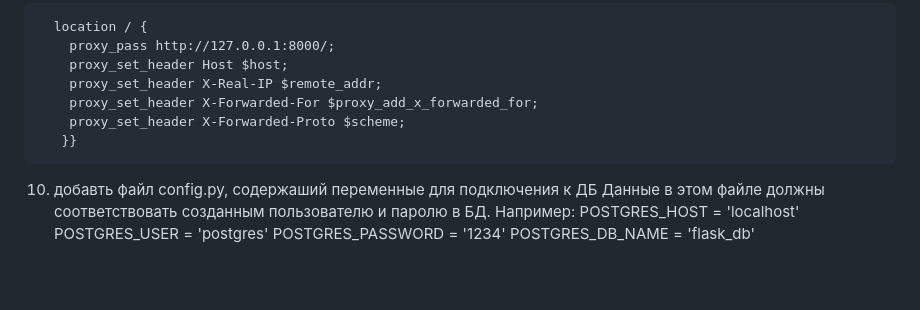
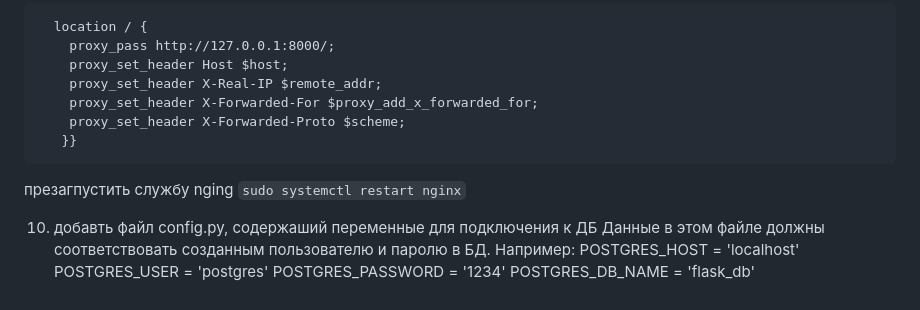
Before and after one commit to bar-pav/pbmp849, a Markdown page: README.md, the part around the change. Drawn GitHub-style; blank space fills up the shorter version.

````diff
--- a/README.md
+++ b/README.md
@@ -60,6 +60,9 @@ peer на md5.
         proxy_set_header X-Forwarded-Proto $scheme;
        }}
 
+  презагпустить службу nging
+  ```sudo systemctl restart nginx```
+
 10. добавть файл config.py, содержаший переменные для подключения к ДБ
    Данные в этом файле должны соответствовать созданным пользователю и паролю
    в БД. Например:
````
